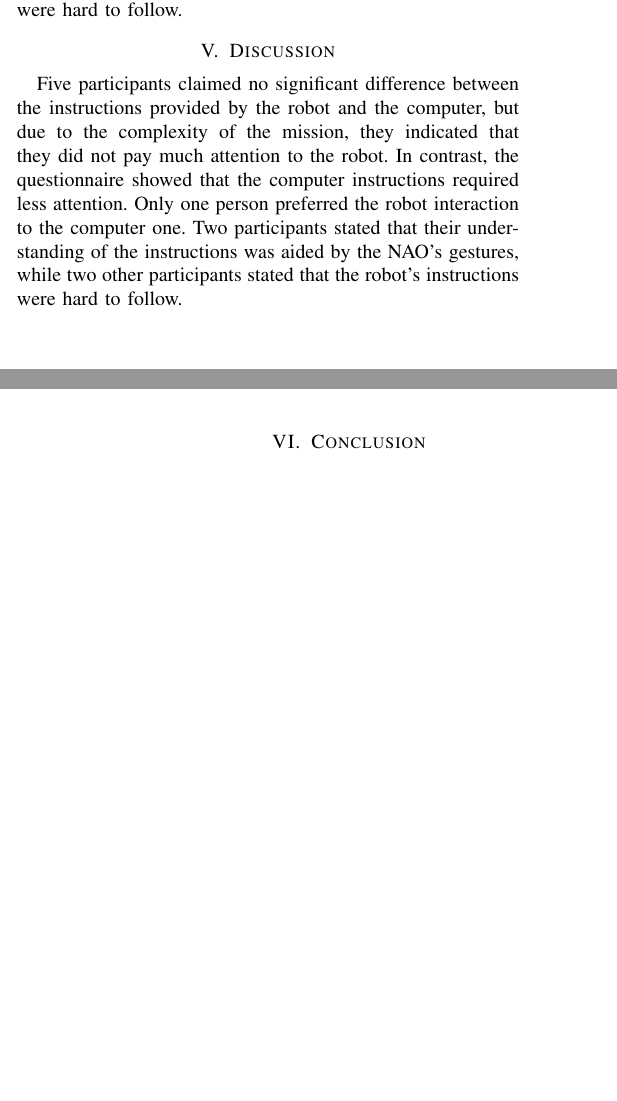
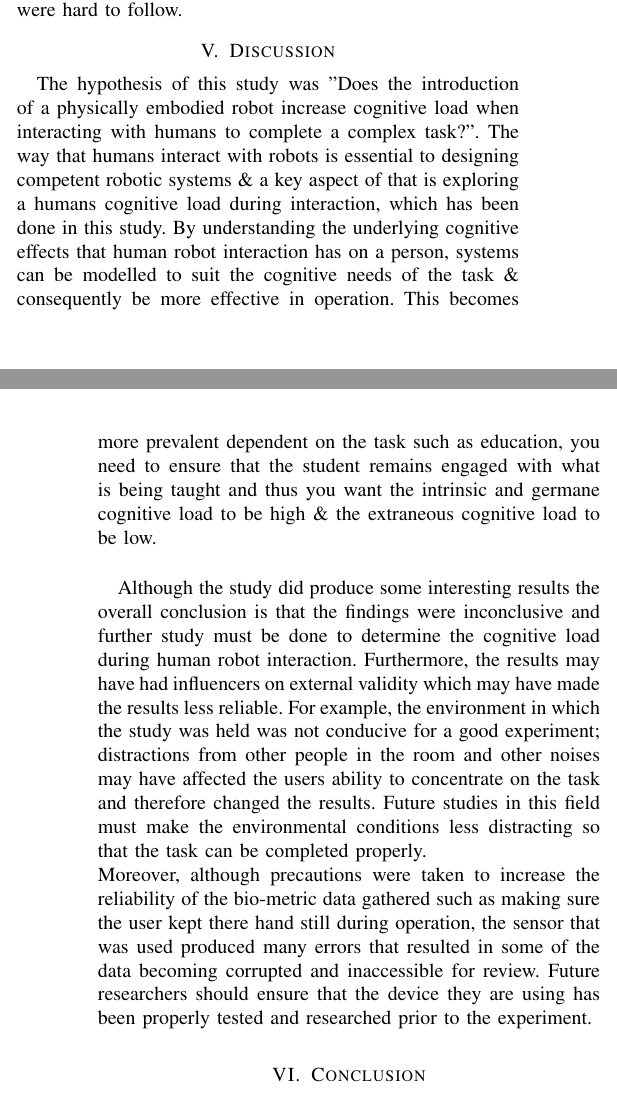
Before and after one commit to Alfonse178/Group-HRI-Report-AlfieSV2-, a LaTeX paper (hri_report.tex): two parts of the columns of pages 5 and 6 of 6, joined at a grey line, cut so that both start at the same text, the shorter picture padded with empty space. Compiled offline with pdfLaTeX; a missing font is replaced by an installed copy or a similar font; a LaTeX package or settings file that is missing is left out.

Commit message:
added some stuff in the discussion section, will finish tomorrow

```diff
--- a/hri_report.tex
+++ b/hri_report.tex
@@ -11,6 +11,7 @@
 \usepackage{fancyhdr}
 \usepackage{array}
 \usepackage{booktabs}
+\usepackage{comment}
 
 \pagestyle{fancy}
 \fancyhf{}
@@ -272,14 +273,44 @@ Five participants claimed no significant difference between the instructions pro
 %% Discussion (PERSONAL)
 % ^^^^^^^^^^^^^^^^^^^^^^^^^^^^^^^^^^^^^^^^^^^^^^^^^^^^^^^^^^^^^^^^^^^^^^^^^^^^^^^^^
 \section{Discussion}
-Five participants claimed no significant difference between the instructions provided by the robot and the computer, but due to the complexity of the mission, they indicated that they did not pay much attention to the robot. In contrast, the questionnaire showed that the computer instructions required less attention. Only one person preferred the robot interaction to the computer one. Two participants stated that their understanding of the instructions was aided by the NAO’s gestures, while two other participants stated that the robot's instructions were hard to follow.
+\begin{comment}
+THIS FIRST PARAGRAPH SHOULD BE ABOUT BIG PICTURE STUFF, WHY THE STUDY IS IMPORTANT\newline
+Summarize the major gap in understanding that your work is attempting to fill. What was the overarching hypothesis?\newline
+Why is filling this gap important? How will answering this question move the field forward? \newline
+\end{comment}
+
+ The hypothesis of this study was "Does the introduction of a physically embodied robot increase cognitive load when interacting with humans to complete a complex task?". The way that humans interact with robots is essential to designing competent robotic systems \& a key aspect of that is exploring a humans cognitive load during interaction, which has been done in this study. By understanding the underlying cognitive effects that human robot interaction has on a person, systems can be modelled to suit the cognitive needs of the task \& consequently be more effective in operation. This becomes more prevalent dependent on the task such as education, you need to ensure that the student remains engaged with what is being taught and thus you want the intrinsic and germane cognitive load to be high \& the extraneous cognitive load to be low.\newline
+
+\begin{comment}
+THE SECOND PARAGRAPH SHOULD BE ABOUT THE CRITICAL ANALYSIS OF THE MAJOR FINDINGS OF THE RESULTS\newline
+What was your overall approach for studying the gap? \newline
+What was the most important result of your study?\newline
+How does your result(s) fit with existing literature?\newline
+\end{comment}
+
+
+\begin{comment}
+THE THIRD PARAGRAPH SHOULD BE ABOUT THE OTHER FINDINGS, SLIGHTLY SHORTER\newline
+\end{comment}
+
+\begin{comment}
+THE FOURTH PARAGRAPH SHOULD TALK ABOUT THE LIMITATIONS AND SHORT FALLS OF THE STUDY\newline
+\end{comment}
+Although the study did produce some interesting results the overall conclusion is that the findings were inconclusive and further study must be done to determine the cognitive load during human robot interaction. Furthermore, the results may have had influencers on external validity which may have made the results less reliable. For example, the environment in which the study was held was not conducive for a good experiment; distractions from other people in the room and other noises may have affected the users ability to concentrate on the task and therefore changed the results. Future studies in this field must make the environmental conditions less distracting so that the task can be completed properly.\newline Moreover, although precautions were taken to increase the reliability of the bio-metric data gathered such as making sure the user kept there hand still during operation, the sensor that was used produced many errors that resulted in some of the data becoming corrupted and inaccessible for review. Future researchers should ensure that the device they are using has been properly tested and researched prior to the experiment.
 % _________________________________________________________________________________
 %% Conclusion (PERSONAL)
 % ^^^^^^^^^^^^^^^^^^^^^^^^^^^^^^^^^^^^^^^^^^^^^^^^^^^^^^^^^^^^^^^^^^^^^^^^^^^^^^^^^
 \section{Conclusion}
+\begin{comment}
+FIRST PARAGRAPH SHOULD BE ABOUT A QUICK SUMMARY OF FINDINGS\newline
+then talk about what these findings mean for the future of the field, what more work needs to be done\newline
+\end{comment}
 
-
-
+\begin{comment}
+SECOND PARAGRAPH,  What is the main take-home message of your study?\newline
+ What is the main contribution that your study makes to your field?\newline
+ For whom are the study results important?\newline
+\end{comment}
 
 % _________________________________________________________________________________
 \bibliography{refs}
```
